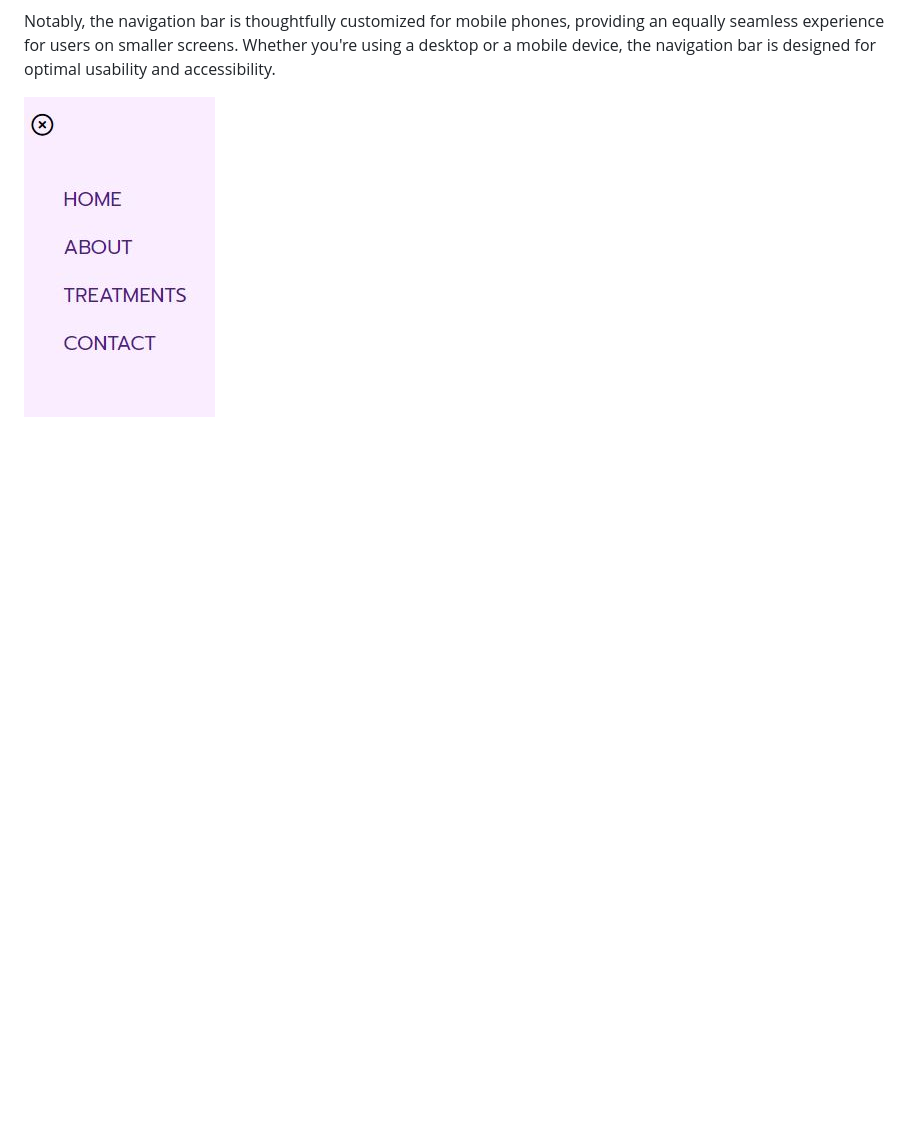
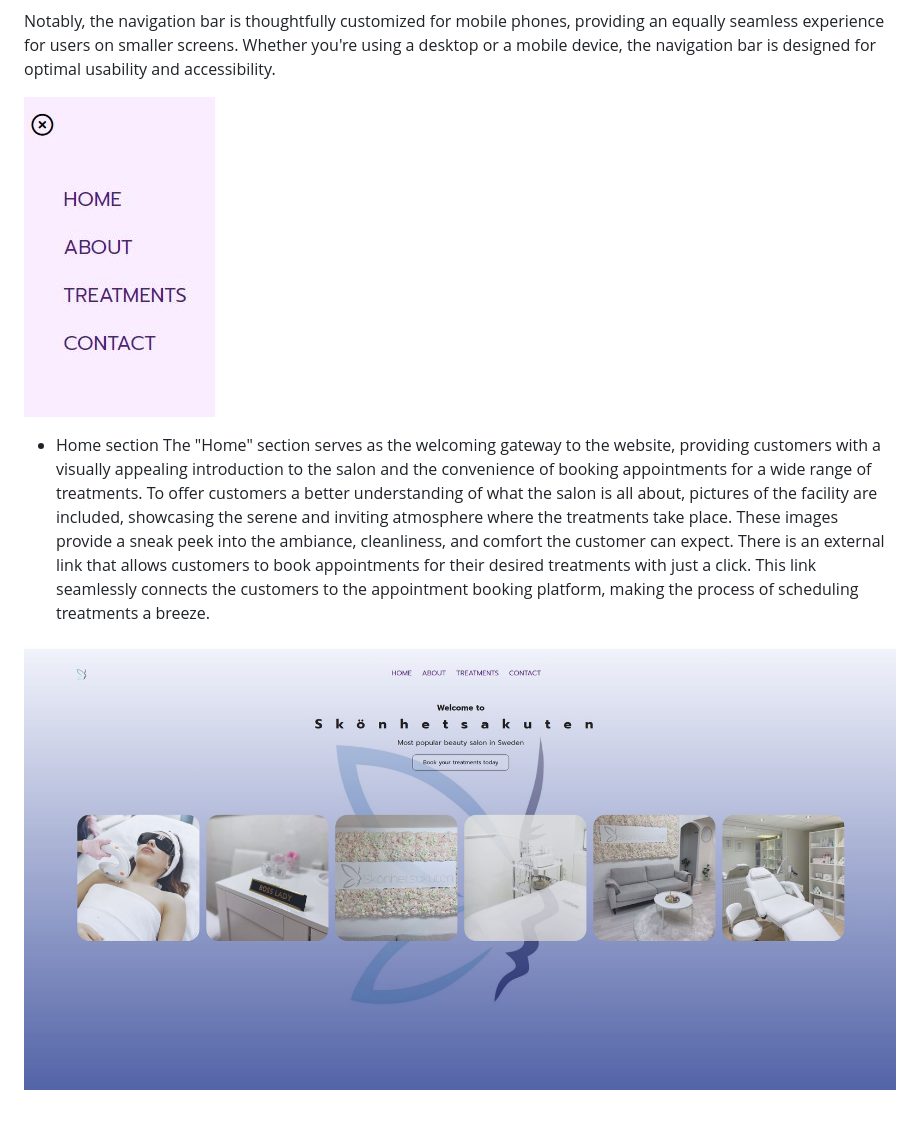
Before and after one commit to MABSWE/Skonhetsakuten, a Markdown page: README.md, the part around the change. Drawn GitHub-style; pictures changed too: assets/images/home.JPG (added); blank space fills up the shorter version.

Commit message:
Add description of Home section with an image in the README.md

```diff
--- a/README.md
+++ b/README.md
@@ -20,3 +20,9 @@ This streamlines the customer experience, making it more efficient, accessible,
 Notably, the navigation bar is thoughtfully customized for mobile phones, providing an equally seamless experience for users on smaller screens. Whether you're using a desktop or a mobile device, the navigation bar is designed for optimal usability and accessibility.
 
 ![Screenshot](assets/images/nav_phone.JPG)
+
+- Home section
+The "Home" section serves as the welcoming gateway to the website, providing customers with a visually appealing introduction to the salon and the convenience of booking appointments for a wide range of treatments. To offer customers a better understanding of what the salon is all about, pictures of the facility are included, showcasing the serene and inviting atmosphere where the treatments take place. These images provide a sneak peek into the ambiance, cleanliness, and comfort the customer can expect.
+There is an external link that allows customers to book appointments for their desired treatments with just a click. This link seamlessly connects the customers to the appointment booking platform, making the process of scheduling treatments a breeze.
+
+![Screenshot](assets/images/home.JPG)
```
